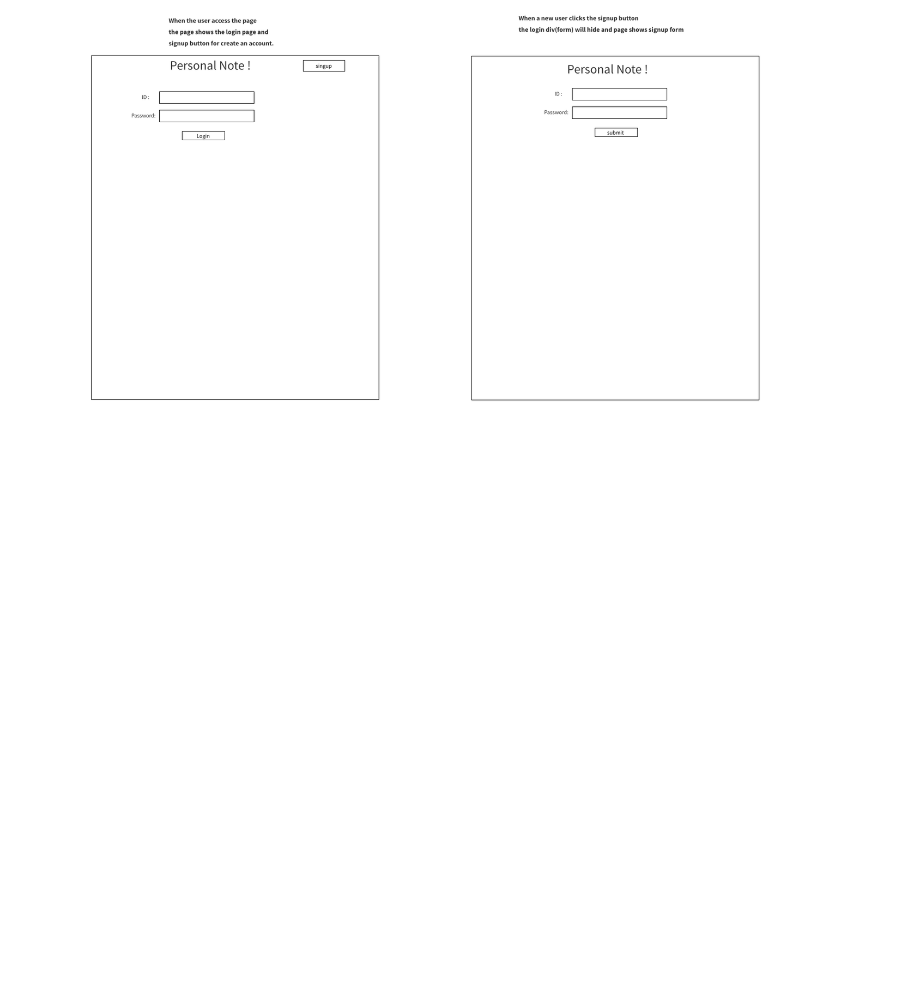
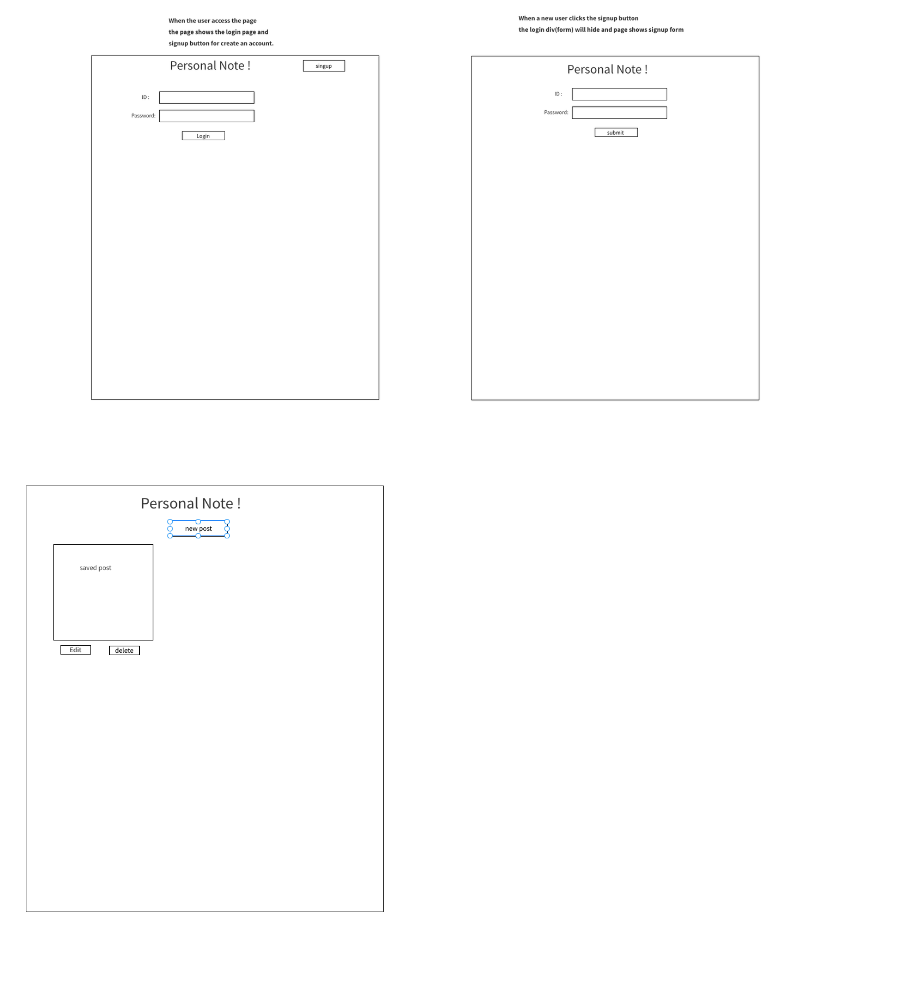
Before and after one commit to jyeo0125/solo2_frontend, a Markdown page: README.md, the part around the change. Rendered like a GitHub page; pictures changed too: picformd/img1-1.png (added); blank space fills up the shorter version.

```diff
--- a/README.md
+++ b/README.md
@@ -16,6 +16,7 @@ After the user sing-in the homepage, the user can see the writable section, save
 
 ## Wirefram
 ![wire](./picformd/img1.png)
+![wire](./picformd/img1-1.png)
 ![wire2](./picformd/img2.png)
 
 ## MVP of Private Notebook
```
Also changed, not shown: 4 other files.
